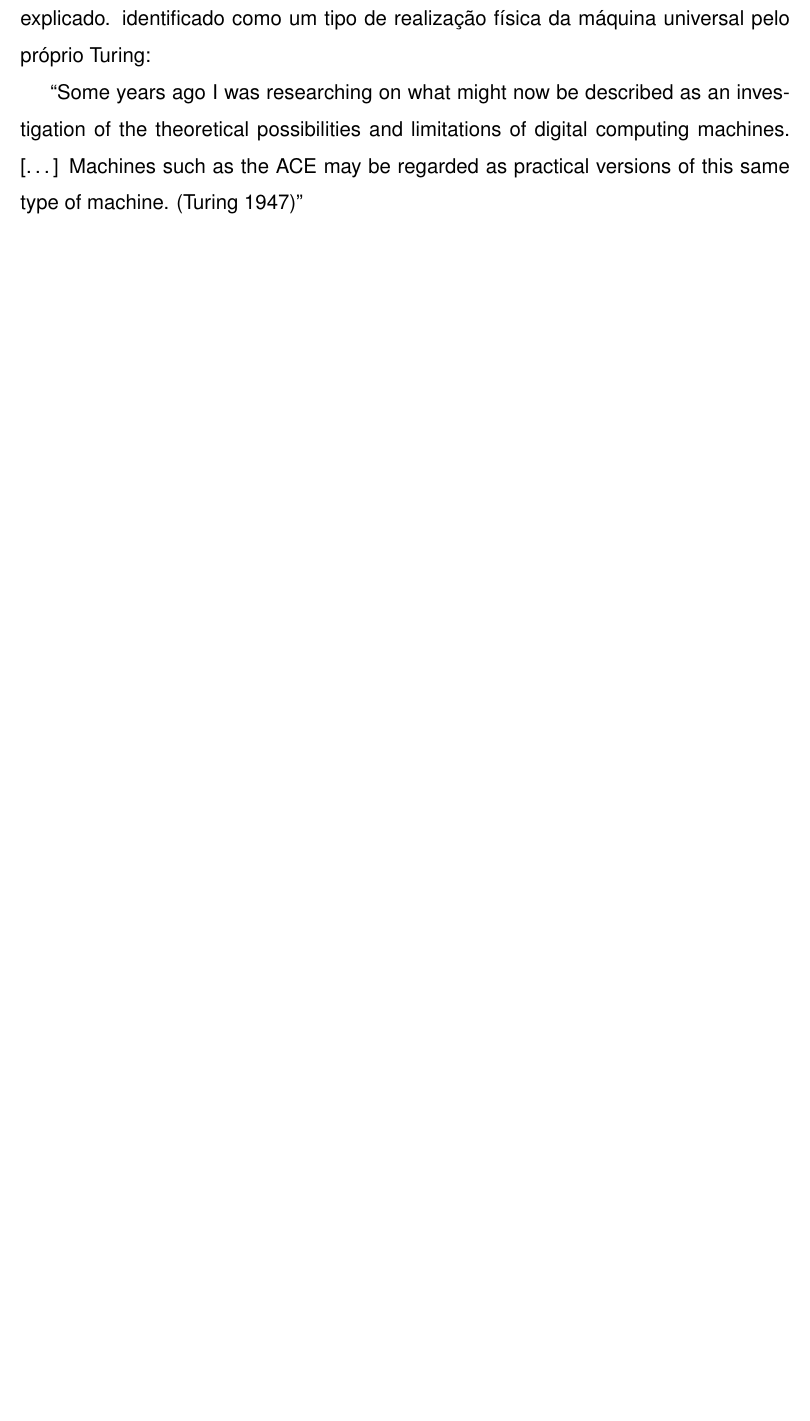
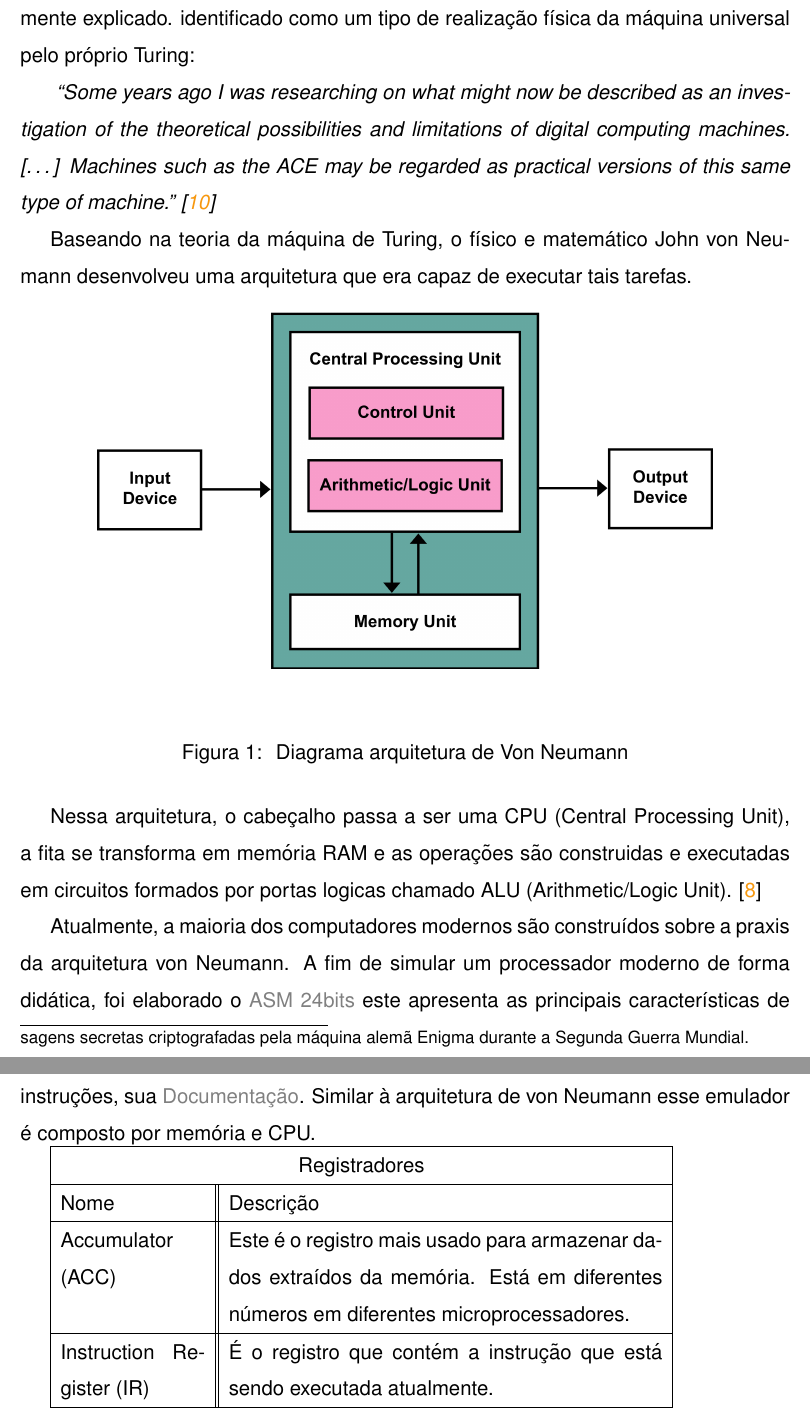
Before and after one commit to gzsig/PIC, a LaTeX document (relatorio/main.tex, which reads relatorio/capitulos/computacao_classica.tex): part of page 13 of 18 before the commit and two parts of pages 13 and 14 of 19 after it, the two joined at a grey line, cut so that both start at the same text, the shorter picture padded with empty space. Compiled offline with pdfLaTeX.

Commit message:
Start of computer history chap. Von Neumann and Alan Turing literature review

```diff
--- a/relatorio/capitulos/computacao_classica.tex
+++ b/relatorio/capitulos/computacao_classica.tex
@@ -46,7 +46,34 @@ Alan Turing, Matemático inglês, cientista da computação, lógico, criptoanal
 
 O mecanismo abstrato descrito no artigo de Turing fornece os conceitos fundamentais de computadores que outros engenheiros conceberam posteriormente. Na sua essência, uma Máquina de Turing é um dispositivo que manipula símbolos em uma tira de fita de acordo com uma tabela de regras. Forneceu formalização dos conceitos de “algoritmo” e “computação” na infância da ciência da computação. Apesar de sua simplicidade, uma Máquina de Turing pode ser adaptada para simular a lógica de qualquer algoritmo de computador e é útil para explicar as funções de uma CPU.
 
-Turing é identificado não apenas como o pai da ciência da computação, mas também como o pai do computador clássico. O fundamento para isso é o seguinte, a planta do computador moderno pode ser encontrada no projeto EDVAC de von Neumann \cite{9} e hoje os computadores clássicos são geralmente descritos como tendo a chamada arquitetura de von Neumann. Uma idéia fundamental do design do EDVAC é a idéia de programa armazenado. Isso significa o armazenamento de instruções e dados na mesma memória, permitindo a manipulação de programas como dados. Existem razões para supor que von Neumann conhecia os principais resultados do trabalho de Turing \cite{10}. Assim, alguém poderia argumentar que o conceito de programa armazenado se origina da noção de máquina de Turing universal de Turing e, destacando isso como a característica definidora do computador clássico, alguns podem alegar que Turing é o pai do computador até o estado da arte. Outro argumento relacionado é que Turing foi o primeiro a explorar a idéia de uma máquina de uso geral por meio de sua noção de máquina universal e que, nesse sentido, ele também "inventou" o computador moderno. Esse argumento é reforçado pelo fato de que Turing também estava envolvido na construção de uma classe importante de dispositivos de computação (o Bombe) usado para descriptografar o código alemão Enigma e, posteriormente, propôs o design do ACE (Automatic Computing Engine), explicitamente explicado. identificado como um tipo de realização física da máquina universal pelo próprio Turing:
+Turing é identificado não apenas como o pai da ciência da computação, mas também como o pai do computador clássico. O fundamento para isso é o seguinte, o diagrama do computador moderno pode ser encontrada no projeto EDVAC de Von Neumann \cite{9} e hoje os computadores clássicos são geralmente descritos como tendo a chamada arquitetura de Von Neumann. Uma idéia fundamental do design do EDVAC é a idéia de programa armazenado. Isso significa o armazenamento de instruções e dados na mesma memória, permitindo a manipulação de programas como dados. Existem razões para supor que Von Neumann conhecia os principais resultados do trabalho de Turing \cite{10}. Assim, pode-se argumentar que o conceito de programa armazenado se origina da noção de máquina de Turing e, destacando isso como a característica definidora do computador clássico, alguns podem alegar que Turing é o pai do computador até o estado da arte. Outro argumento relacionado é que Turing foi o primeiro a explorar a idéia de uma máquina de uso geral por meio de sua noção de máquina universal e que, nesse sentido, ele também “inventou” o computador moderno. Esse argumento é reforçado pelo fato de que Turing também estava envolvido na construção de uma classe importante de dispositivos de computação, o Bombe \footnote{um dispositivo eletromecânico usado pelos criptologistas britânicos para ajudar a decifrar as mensagens secretas criptografadas pela máquina alemã Enigma durante a Segunda Guerra Mundial.}. Posteriormente, ele propôs o design do ACE (Automatic Computing Engine), explicitamente explicado. identificado como um tipo de realização física da máquina universal pelo próprio Turing:
 
-``Some years ago I was researching on what might now be described as an investigation of the theoretical possibilities and limitations of digital computing machines. […] Machines such as the ACE may be regarded as practical versions of this same type of machine. (Turing 1947)''
+\textit{
+  ``Some years ago I was researching on what might now be described as an investigation of the theoretical possibilities and limitations of digital computing machines. […] Machines such as the ACE may be regarded as practical versions of this same type of machine.'' \cite{11}
+}
+
+Baseando na teoria da máquina de Turing, o físico e matemático John von Neumann desenvolveu uma arquitetura que era capaz de executar tais tarefas.
+
+\begin{figure}[H] \centering
+  \makebox[\textwidth][c]{\includegraphics[width=0.8\textwidth]{von_neumann_architecture}}
+  \caption{\label{fig:1} Diagrama arquitetura de Von Neumann}
+\end{figure}
+
+Nessa arquitetura, o cabeçalho passa a ser uma CPU (Central Processing Unit), a fita se transforma em memória RAM e as operações são construidas e executadas em circuitos formados por portas logicas  chamado ALU (Arithmetic/Logic Unit). \cite{12}
+
+Atualmente, a maioria dos computadores modernos são construídos sobre a praxis da arquitetura von Neumann. A fim de simular um processador moderno de forma didática, foi elaborado o \href{https://gzsig.io/vm-24bits/}{ASM 24bits} este apresenta as principais características de um processador moderno e permite a sua programação utilizando um Assembly de 20 instruções, sua \href{https://github.com/gzsig/Asm/blob/master/README.md}{Documentação}. Similar à arquitetura de von Neumann esse emulador é composto por memória e CPU.
+
+
+\begin{tabular}{ |p{3cm}||p{9cm}|  }
+  \hline
+  \multicolumn{2}{|c|}{Registradores} \\
+  \hline
+    Nome &Descrição\\
+  \hline
+    Accumulator (ACC) &Este é o registro mais usado para armazenar dados extraídos da memória. Está em diferentes números em diferentes microprocessadores.\\
+  \hline
+    Instruction Register (IR) &É o registro que contém a instrução que está sendo executada atualmente.\\
+  \hline
+\end{tabular}
+
 \newpage
--- a/relatorio/main.tex
+++ b/relatorio/main.tex
@@ -19,7 +19,7 @@
 \newcommand\myshade{}
 \colorlet{mylinkcolor}{violet}
 \colorlet{mycitecolor}{YellowOrange}
-\colorlet{myurlcolor}{blue}
+\colorlet{myurlcolor}{gray}
 \colorlet{myfootnotecolor}{Aquamarine}
 % set color for each type of link
 \hypersetup{
```
Also changed, not shown: relatorio/referencias.bib (+29 -0 lines), relatorio/images/von_neumann_architecture.png (added), relatorio/main.pdf.
